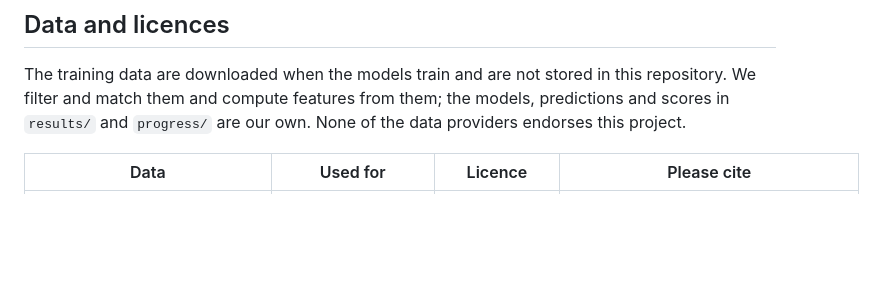
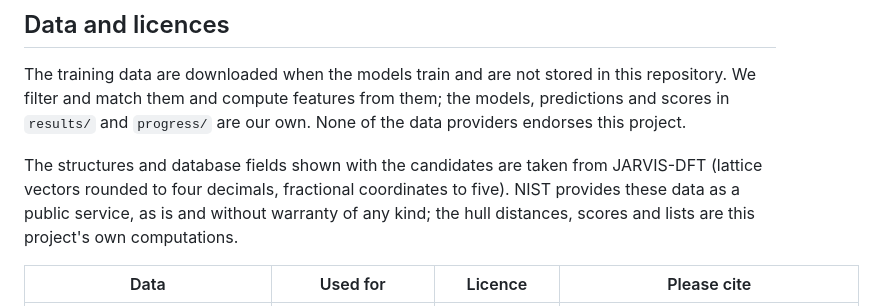
Before and after one commit to diracmagic/supercon-ml, a Markdown page: README.md, the part around the change. GitHub-like rendering; blank space fills up the shorter version.

Commit message:
README: the JARVIS-DFT data are provided by NIST as is
NIST's licence asks that redistributed data carry its as-is notice and that changes be marked. The candidates' structures and database fields are JARVIS-DFT's, with coordinates rounded; the hull distances, scores and lists are this project's own computations.

```diff
--- a/README.md
+++ b/README.md
@@ -186,6 +186,8 @@ Hydrides are excluded from the electron–phonon track.
 
 The training data are downloaded when the models train and are not stored in this repository. We filter and match them and compute features from them; the models, predictions and scores in `results/` and `progress/` are our own. None of the data providers endorses this project.
 
+The structures and database fields shown with the candidates are taken from JARVIS-DFT (lattice vectors rounded to four decimals, fractional coordinates to five). NIST provides these data as a public service, as is and without warranty of any kind; the hull distances, scores and lists are this project's own computations.
+
 | Data | Used for | Licence | Please cite |
 |---|---|---|---|
 | [Alexandria](https://alexandria.icams.rub.de/) electron–phonon calculations | Storm's training data | [CC BY 4.0](https://creativecommons.org/licenses/by/4.0/) | T. F. T. Cerqueira, A. Sanna & M. A. L. Marques, Adv. Mater. 36, 2307085 (2024), [doi:10.1002/adma.202307085](https://doi.org/10.1002/adma.202307085); T. Cavignac et al., J. Phys. Mater. 9, 025014 (2026), [doi:10.1088/2515-7639/ae6620](https://doi.org/10.1088/2515-7639/ae6620) |
```
